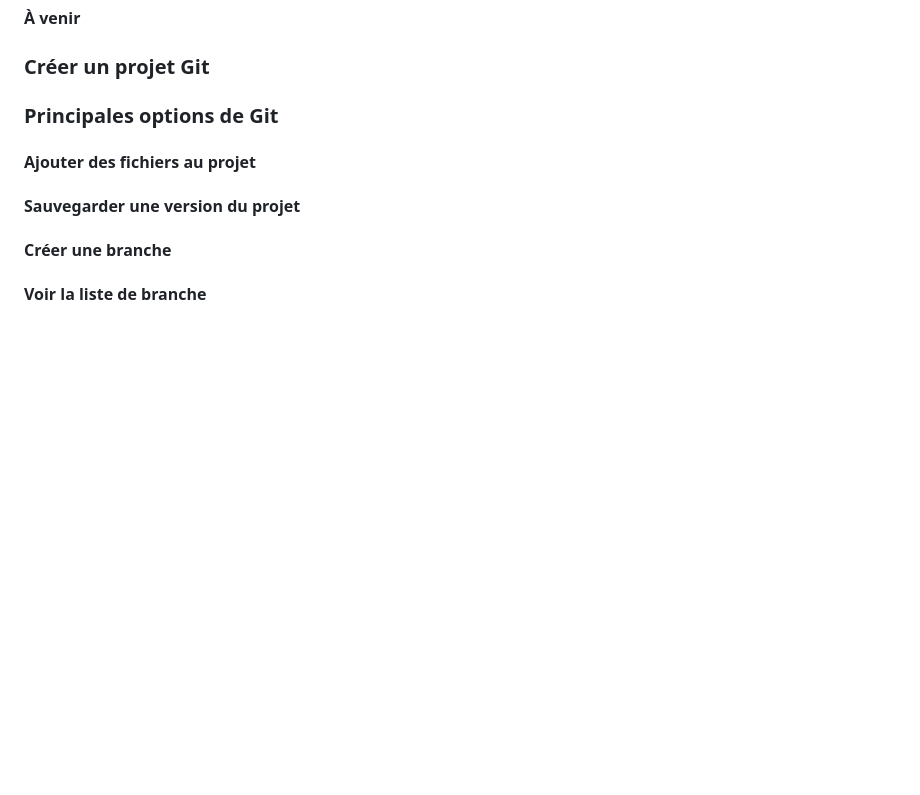
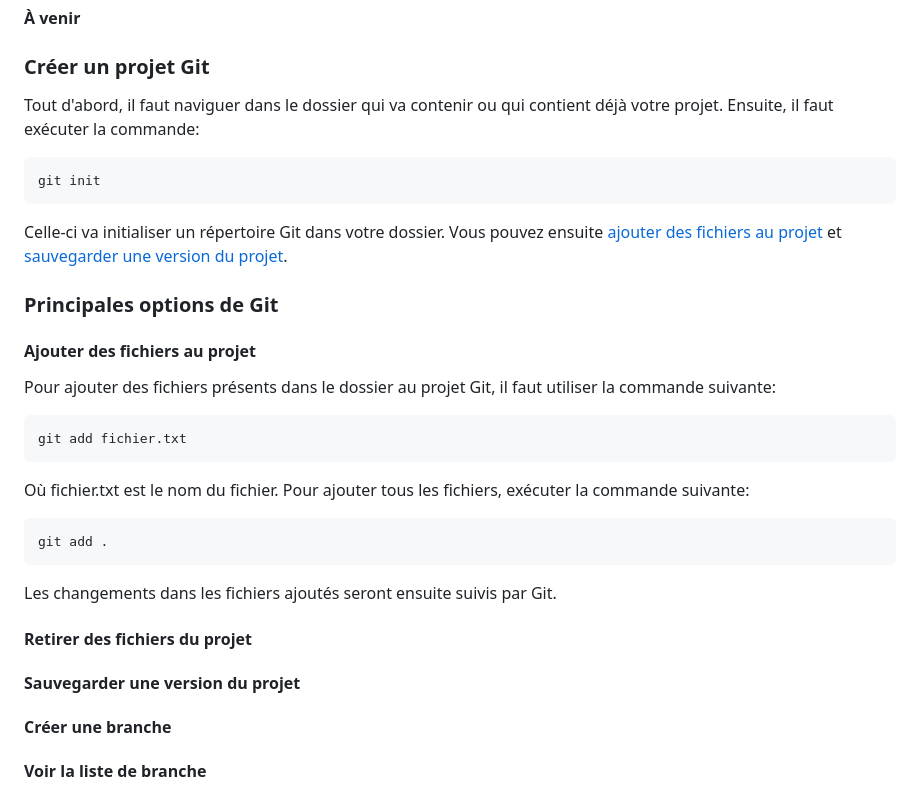
Before and after one commit to Zach3292/NotesDeCours, a Markdown page: Connaissance autre/Github/Tutoriel Github-Git.md, the part around the change. Drawn GitHub-style; blank space fills up the shorter version.

Commit message:
vault backup: 2025-07-27 15:28:31

````diff
--- a/Connaissance autre/Github/Tutoriel Github-Git.md
+++ b/Connaissance autre/Github/Tutoriel Github-Git.md
@@ -23,9 +23,25 @@ git --version
 #### Windows
 **À venir**
 ### Créer un projet Git
+Tout d'abord, il faut naviguer dans le dossier qui va contenir ou qui contient déjà votre projet. Ensuite, il faut exécuter la commande:
+```bash
+git init
+```
 
+Celle-ci va initialiser un répertoire Git dans votre dossier. Vous pouvez ensuite [ajouter des fichiers au projet](Tutoriel%20Github-Git.md#Ajouter%20des%20fichiers%20au%20projet) et [sauvegarder une version du projet](Tutoriel%20Github-Git.md#Sauvegarder%20une%20version%20du%20projet).
 ### Principales options de Git
 #### Ajouter des fichiers au projet
+Pour ajouter des fichiers présents dans le dossier au projet Git, il faut utiliser la commande suivante:
+```bash
+git add fichier.txt
+```
+Où fichier.txt est le nom du fichier. Pour ajouter tous les fichiers, exécuter la commande suivante:
+```bash
+git add .
+```
+
+Les changements dans les fichiers ajoutés seront ensuite suivis par Git.
+#### Retirer des fichiers du projet
 #### Sauvegarder une version du projet
 #### Créer une branche
 #### Voir la liste de branche
````
